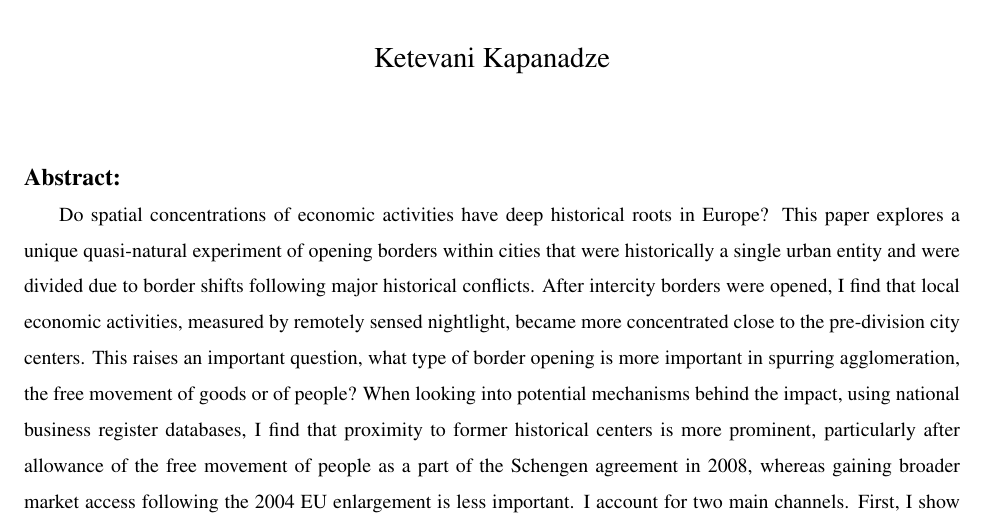
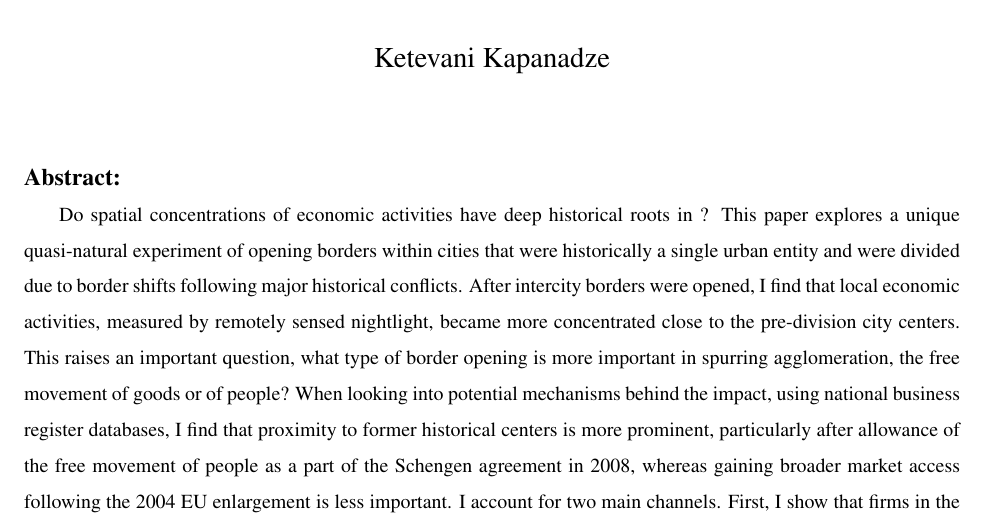
Before and after one commit to kketevani/Divided-Cities, a LaTeX paper (DividedCities_pp/paper.tex): part of page 1 of 35, cut so that both start at the same text. Compiled offline with pdfLaTeX.

Commit message:
Updates from Overleaf

```diff
--- a/DividedCities_pp/paper.tex
+++ b/DividedCities_pp/paper.tex
@@ -83,7 +83,7 @@ The Case of Divided Cities in Europe}
 
 \begin{abstract}
 \footnotesize
-\par Do spatial concentrations of economic activities have deep historical roots in Europe? This paper explores a unique quasi-natural experiment of opening borders within cities that were historically a single urban entity and were divided due to border shifts following major historical conflicts. After intercity borders were opened, I find that local economic activities, measured by remotely sensed nightlight, became more concentrated close to the pre-division city centers. This raises an important question, what type of border opening is more important in spurring agglomeration, the free movement of goods or of people? When looking into potential mechanisms behind the impact, using national business register databases, I find that proximity to former historical centers is more prominent, particularly after allowance of the free movement of people as a part of the Schengen agreement in 2008, whereas gaining broader market access following the 2004 EU enlargement is less important. I account for two main channels. First, I show that firms in the consumption sectors are more exposed to the free movement of people and are more likely to start operating closer to historical city centers than are firms in the production sectors, which are less affected by local market potentials. Second, I show that cities in which cultural and language differences are not barriers to cross-border cooperation are more influenced by the free movement of than cities where these barriers still exist. Hence, spatial agglomerations near pre-division city centers are more apparent in almost borderless cities.
+\par Do spatial concentrations of economic activities have deep historical roots in ? This paper explores a unique quasi-natural experiment of opening borders within cities that were historically a single urban entity and were divided due to border shifts following major historical conflicts. After intercity borders were opened, I find that local economic activities, measured by remotely sensed nightlight, became more concentrated close to the pre-division city centers. This raises an important question, what type of border opening is more important in spurring agglomeration, the free movement of goods or of people? When looking into potential mechanisms behind the impact, using national business register databases, I find that proximity to former historical centers is more prominent, particularly after allowance of the free movement of people as a part of the Schengen agreement in 2008, whereas gaining broader market access following the 2004 EU enlargement is less important. I account for two main channels. First, I show that firms in the consumption sectors are more exposed to the free movement of people and are more likely to start operating closer to historical city centers than are firms in the production sectors, which are less affected by local market potentials. Second, I show that cities in which cultural and language differences are not barriers to cross-border cooperation are more influenced by the free movement of than cities where these barriers still exist. Hence, spatial agglomerations near pre-division city centers are more apparent in almost borderless cities.
 \par \textbf{Keywords}: Divided cities, borders, historical centre, nightlights, registered firms, Schengen
 %\par  \textbf{JEL Codes:}  R12, N14, E65
 \end{abstract}
```
